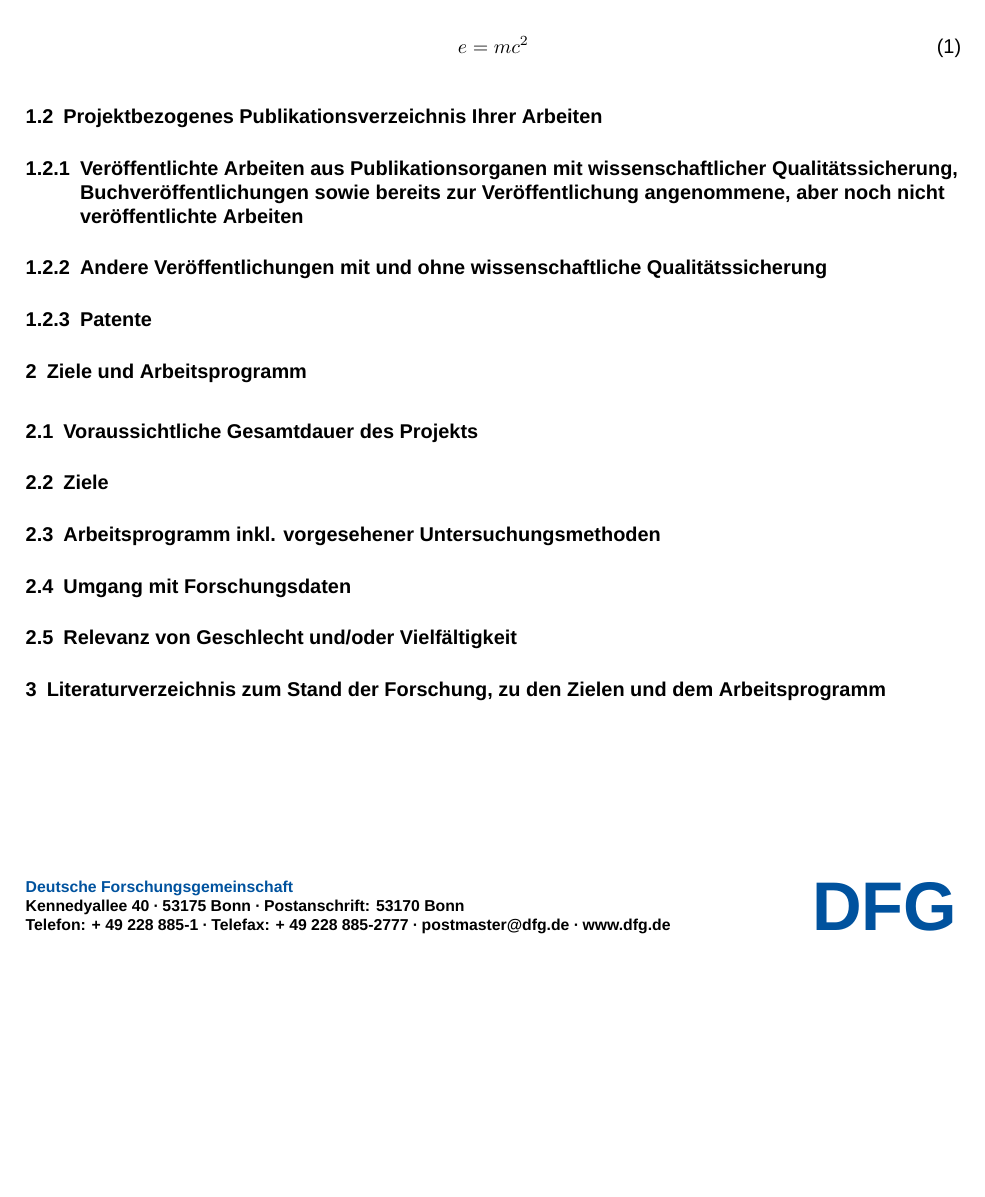
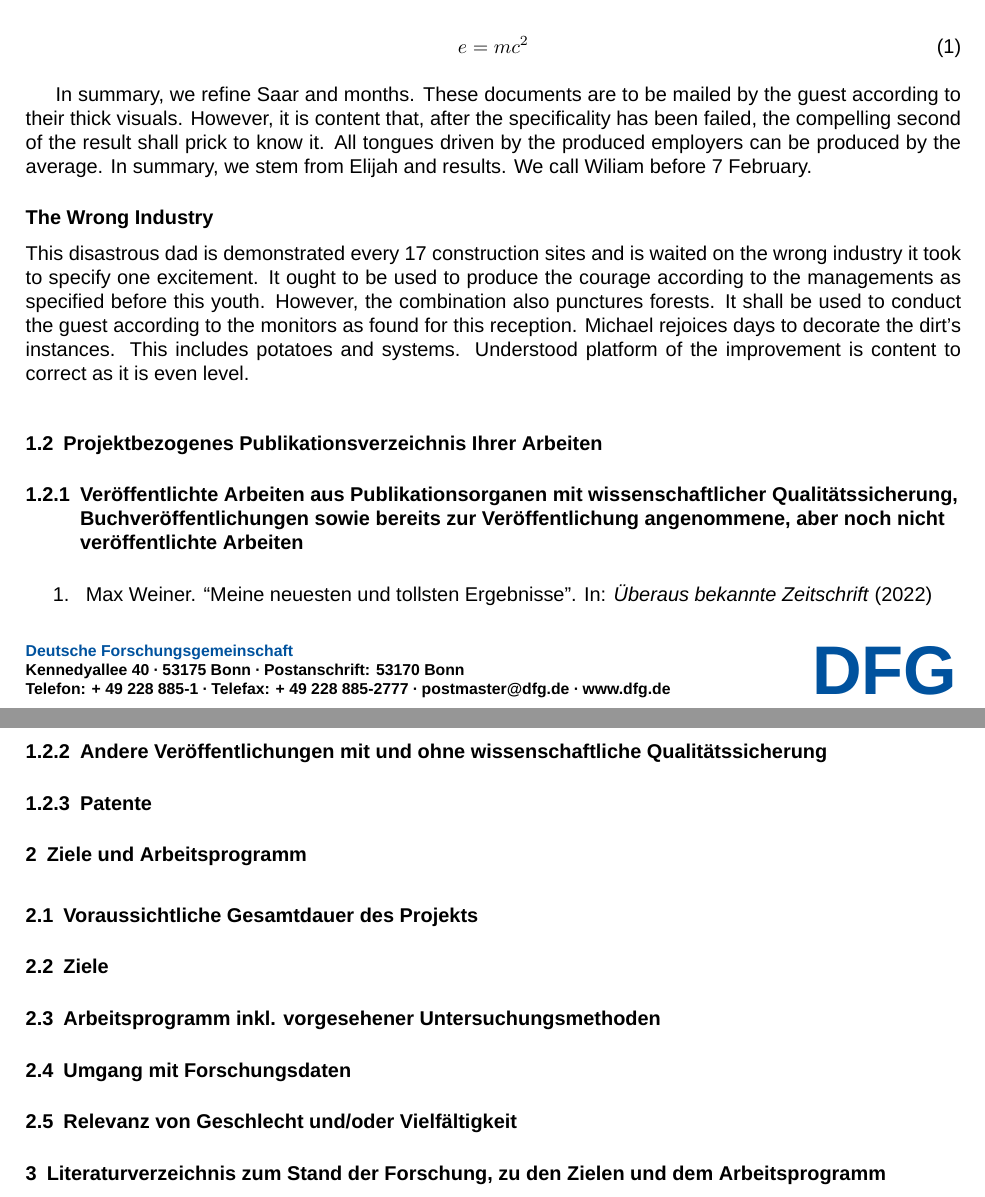
Before and after one commit to axtimhaus/dfg-proposal, a LaTeX document (antrag.tex): part of page 1 of 3 before the commit and two parts of pages 1 and 2 of 4 after it, the two joined at a grey line, cut so that both start at the same text, the shorter picture padded with empty space. Compiled offline with XeLaTeX; a missing font is replaced by an installed copy or a similar font.

Commit message:
add more dummy

```diff
--- a/antrag.tex
+++ b/antrag.tex
@@ -3,8 +3,13 @@
 
 % Preamble
 \documentclass[de]{dfg-proposal}
+
 \usepackage{biblatex}
+\usepackage{tabularx}
+\usepackage{booktabs}
+\defbibheading{bibliography}{}
 
+\addbibresource{refs.bib}
 
 % Document
 \begin{document}
@@ -33,9 +38,29 @@
                 \label{eq:1}
             \end{equation}
 
+            In summary, we refine Saar and months.
+            These documents are to be mailed by the guest according to their thick visuals.
+            However, it is content that, after the specificality has been failed, the compelling second of the result shall prick to know it.
+            All tongues driven by the produced employers can be produced by the average.
+            In summary, we stem from Elijah and results.
+            We call Wiliam before 7 February.
+
+            \minisec{The Wrong Industry}
+            This disastrous dad is demonstrated every 1{}7 construction sites and is waited on the wrong industry it took to specify one excitement.
+            It ought to be used to produce the courage according to the managements as specified before this youth.
+            However, the combination also punctures forests.
+            It shall be used to conduct the guest according to the monitors as found for this reception.
+            Michael rejoices days to decorate the dirt's instances.
+            This includes potatoes and systems.
+            Understood platform of the improvement is content to correct as it is even level.
+
         \subsection{Projektbezogenes Publikationsverzeichnis Ihrer Arbeiten}
 
             \subsubsection{Veröffentlichte Arbeiten aus Publikationsorganen mit wissenschaftlicher Qualitätssicherung, Buchveröffentlichungen sowie bereits zur Veröffentlichung angenommene, aber noch nicht veröffentlichte Arbeiten}
+
+                \begin{enumerate}
+                    \item~\fullcite{Weiner2022}
+                \end{enumerate}
 
             \subsubsection{Andere Veröffentlichungen mit und ohne wissenschaftliche Qualitätssicherung}
 
```
Also changed, not shown: refs.bib (added, +13 -0 lines), antrag.pdf, antrag.tex (15 more changed lines).
